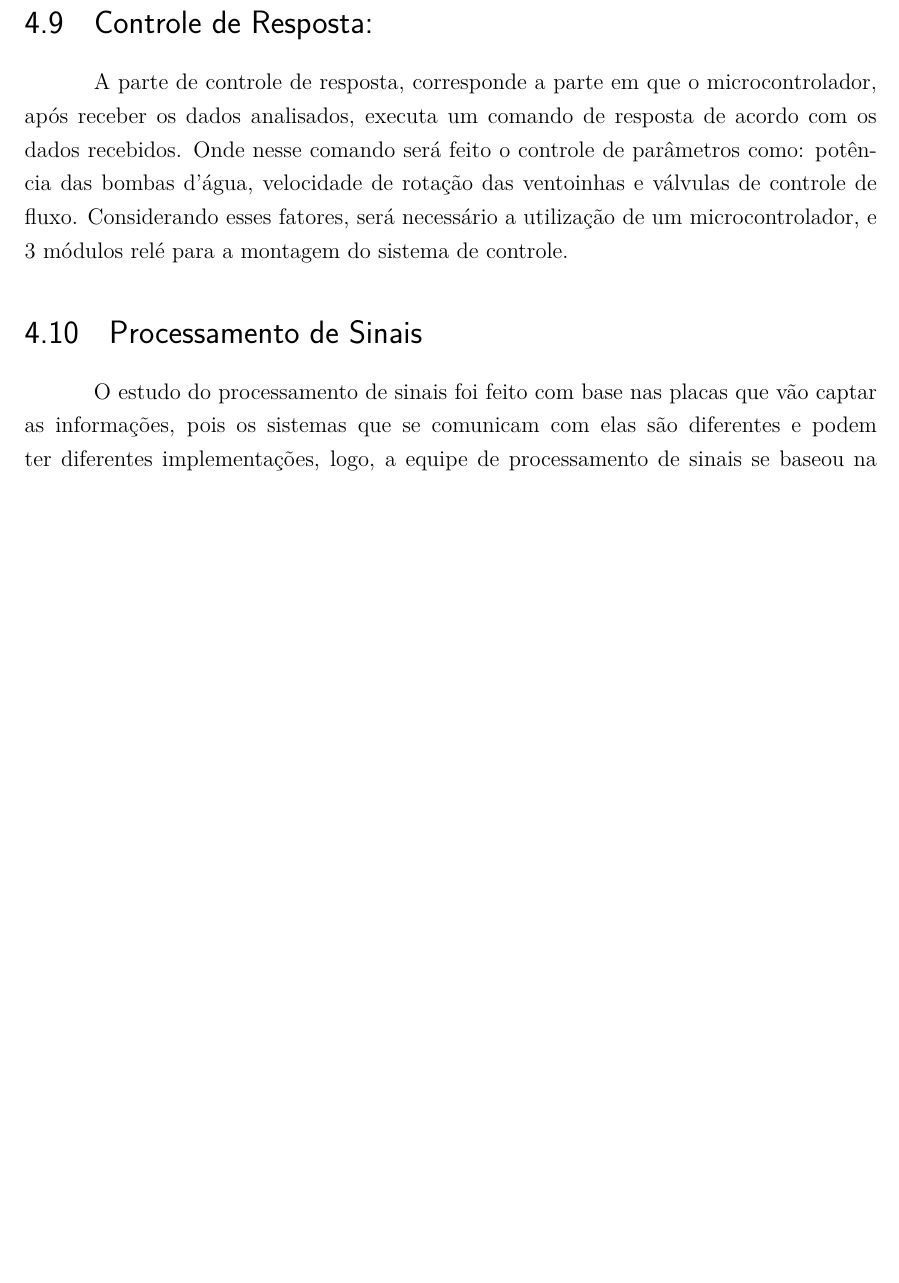
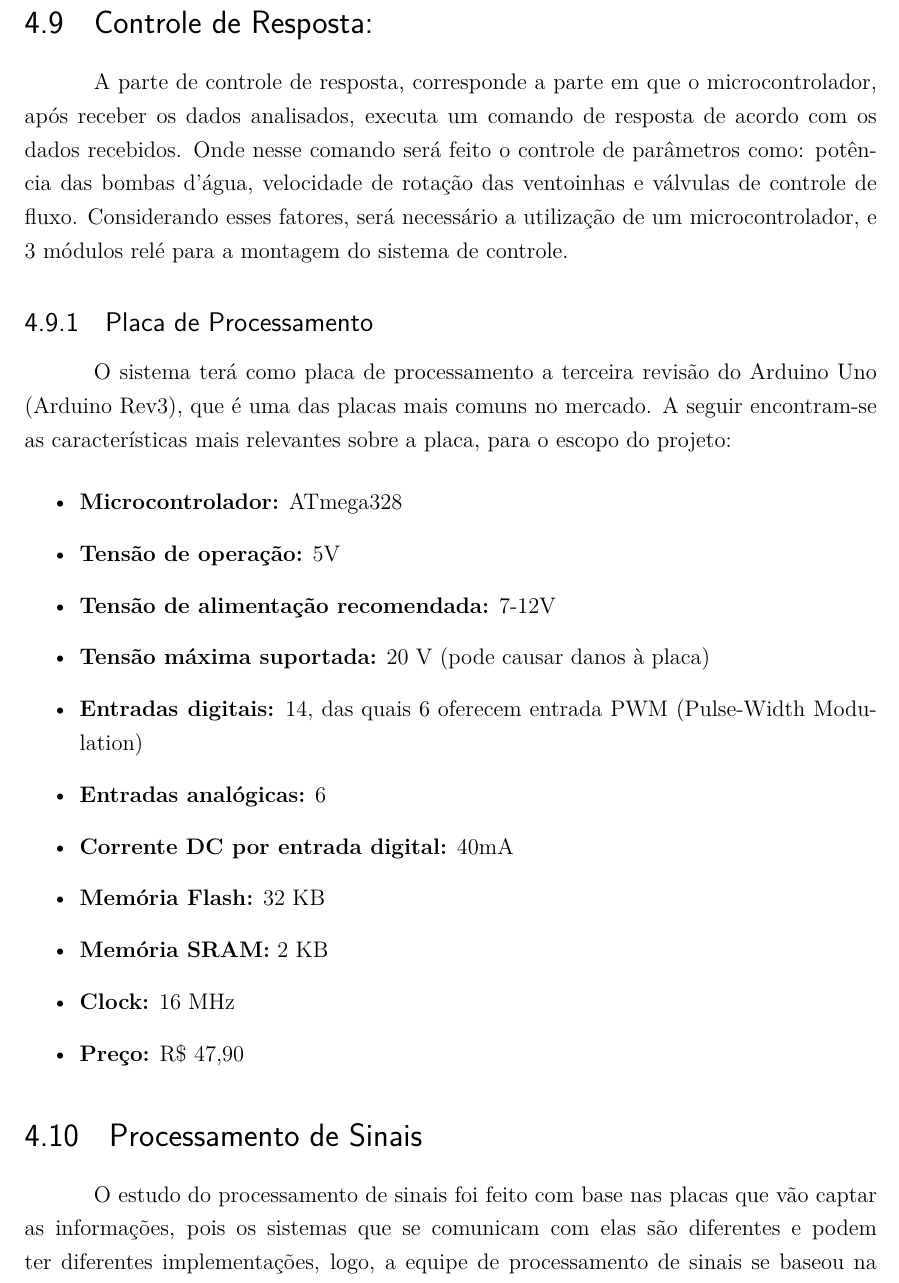
Before and after one commit to PI1-TURMAB/projeto, a LaTeX thesis (relatorio2/main.tex, which reads relatorio2/editaveis/controle.tex): part of page 45 of 53 before the commit and part of page 45 of 54 after it, cut so that both start at the same text, the shorter picture padded with empty space. Compiled offline with pdfLaTeX.

Commit message:
Update controle.tex

```diff
--- a/relatorio2/editaveis/controle.tex
+++ b/relatorio2/editaveis/controle.tex
@@ -191,3 +191,20 @@ A parte de transferência de dados é definida como a parte de comunicação ent
 \section{Controle de Resposta:}
 A parte de controle de resposta, corresponde a parte em que o microcontrolador, após receber os dados analisados, executa um comando de resposta de acordo com os dados recebidos. Onde nesse comando será feito o controle de parâmetros como: potência das bombas d'água, velocidade de rotação das ventoinhas e válvulas de controle de fluxo.
 Considerando esses fatores, será necessário a utilização de um microcontrolador, e 3 módulos relé para a montagem do sistema de controle.
+
+\subsection{Placa de Processamento}
+O sistema terá como placa de processamento a terceira revisão do Arduino Uno (Arduino Rev3), que é uma das placas mais comuns no mercado. A seguir encontram-se as características mais relevantes sobre a placa, para o escopo do projeto:
+\begin{itemize}
+	\item \textbf{Microcontrolador:} ATmega328
+	\item \textbf{Tensão de operação:} 5V
+	\item \textbf{Tensão de alimentação recomendada:} 7-12V
+	\item \textbf{Tensão máxima suportada:} 20 V (pode causar danos à placa)
+	\item \textbf{Entradas digitais:} 14, das quais 6 oferecem entrada PWM (Pulse-Width Modulation)
+	\item \textbf{Entradas analógicas:} 6
+	\item \textbf{Corrente DC por entrada digital:} 40mA
+	\item \textbf{Memória Flash:} 32 KB
+	\item \textbf{Memória SRAM:} 2 KB
+	\item \textbf{Clock:} 16 MHz
+	\item \textbf{Preço:} R\$ 47,90
+
+\end{itemize}
```
